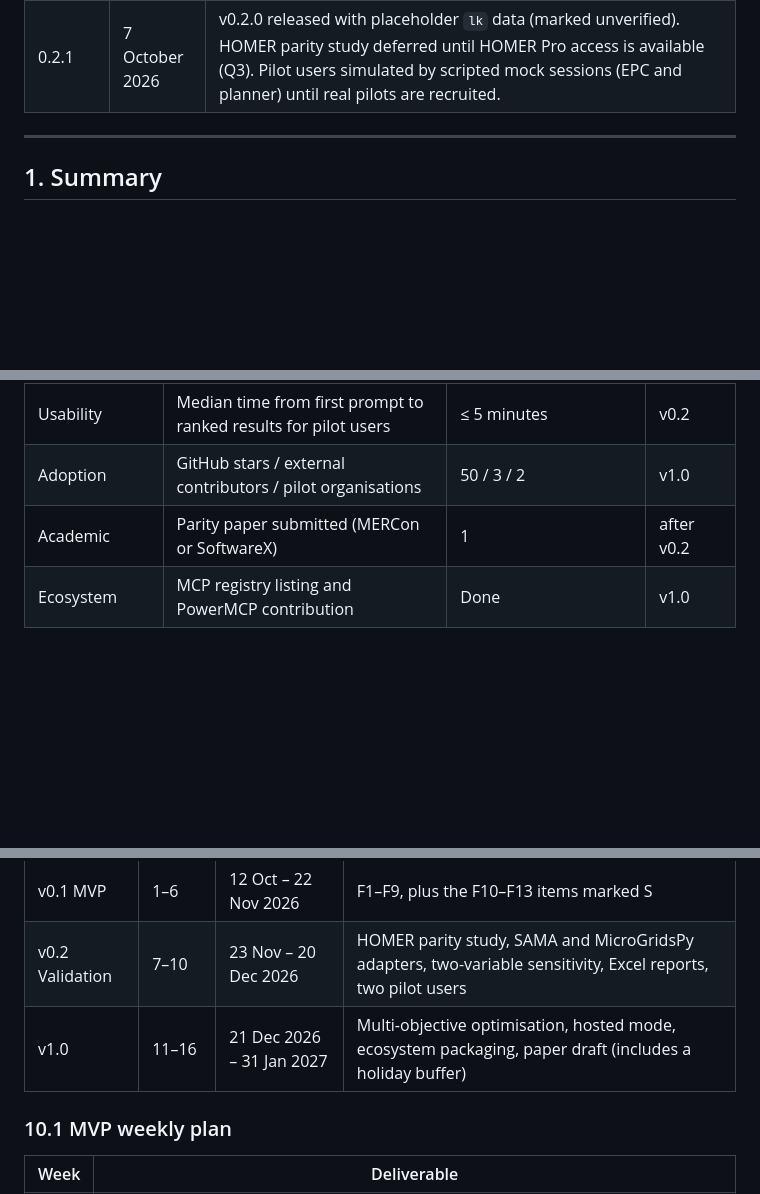
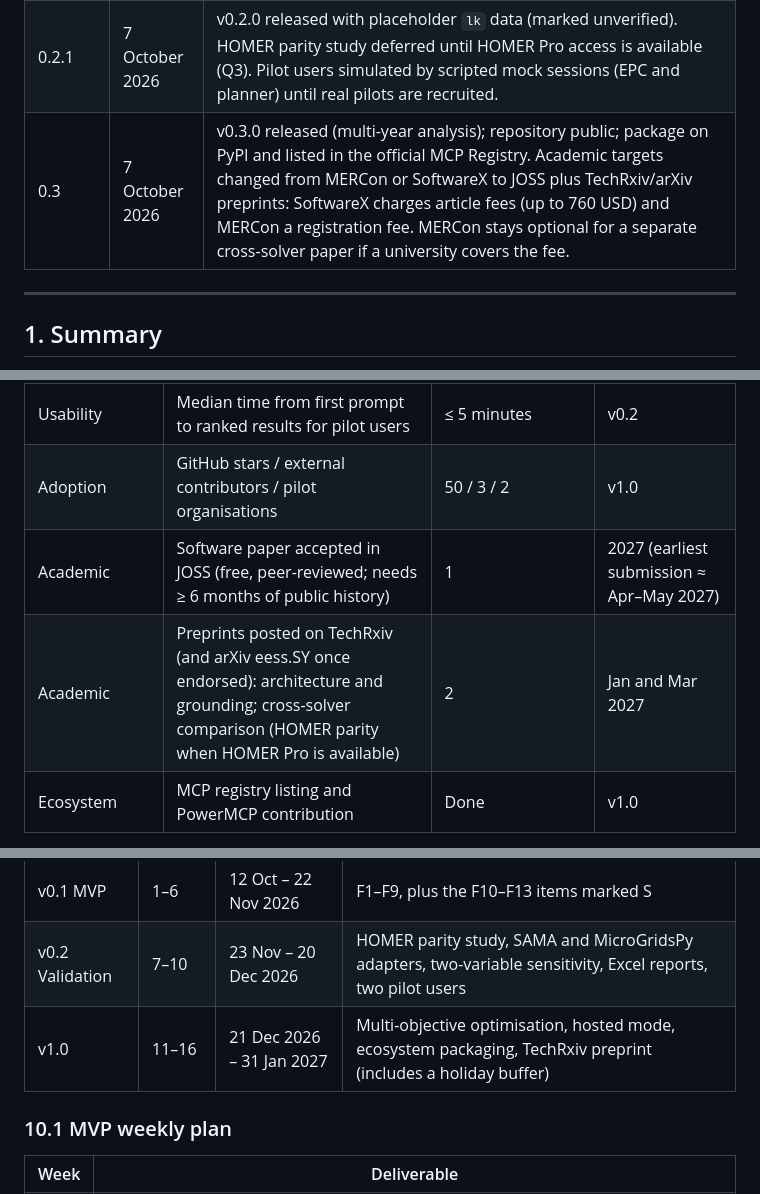
Before and after one commit to Jayzilva/helionyx, a Markdown page: Helionyx-PRD.md, 3 parts joined by grey strips. Rendered like a GitHub page; blank space fills up the shorter version.

Commit message:
docs(prd): academic targets JOSS plus TechRxiv/arXiv instead of MERCon or SoftwareX
Co-Authored-By: Claude Opus 5.5 (1M context) <noreply@anthropic.com>

```diff
--- a/Helionyx-PRD.md
+++ b/Helionyx-PRD.md
@@ -18,6 +18,7 @@
 | 0.1.1 | 7 October 2026 | MVP implementation started. The build plan, implementation decisions and open data items are tracked in [`docs/IMPLEMENTATION_PLAN.md`](docs/IMPLEMENTATION_PLAN.md). No scope changes. |
 | 0.2 | 7 October 2026 | v0.2 Validation code delivered (plan §6). Licence finding: MicroGridsPy (EUPL-1.2) joins SAMA (AGPL-3.0) as a separately distributed adapter package (§13). HOMER parity tooling ready; the study itself still needs HOMER Pro access (Q3) and the pilot users are still to be recruited. |
 | 0.2.1 | 7 October 2026 | v0.2.0 released with placeholder `lk` data (marked unverified). HOMER parity study deferred until HOMER Pro access is available (Q3). Pilot users simulated by scripted mock sessions (EPC and planner) until real pilots are recruited. |
+| 0.3 | 7 October 2026 | v0.3.0 released (multi-year analysis); repository public; package on PyPI and listed in the official MCP Registry. Academic targets changed from MERCon or SoftwareX to JOSS plus TechRxiv/arXiv preprints: SoftwareX charges article fees (up to 760 USD) and MERCon a registration fee. MERCon stays optional for a separate cross-solver paper if a university covers the fee. |
 
 ---
 
@@ -181,7 +182,8 @@ Priority key: **M** = Must, **S** = Should, **C** = Could, **—** = not in that
 | Accuracy | Renewable fraction compared with HOMER Pro | Within ±5 percentage points | v0.2 |
 | Usability | Median time from first prompt to ranked results for pilot users | ≤ 5 minutes | v0.2 |
 | Adoption | GitHub stars / external contributors / pilot organisations | 50 / 3 / 2 | v1.0 |
-| Academic | Parity paper submitted (MERCon or SoftwareX) | 1 | after v0.2 |
+| Academic | Software paper accepted in JOSS (free, peer-reviewed; needs ≥ 6 months of public history) | 1 | 2027 (earliest submission ≈ Apr–May 2027) |
+| Academic | Preprints posted on TechRxiv (and arXiv eess.SY once endorsed): architecture and grounding; cross-solver comparison (HOMER parity when HOMER Pro is available) | 2 | Jan and Mar 2027 |
 | Ecosystem | MCP registry listing and PowerMCP contribution | Done | v1.0 |
 
 The HOMER parity targets are a hypothesis to test, not a release gate. If results diverge, the study reports where and why.
@@ -194,7 +196,7 @@ Week 1 starts Monday 12 October 2026.
 |---|---|---|---|
 | v0.1 MVP | 1–6 | 12 Oct – 22 Nov 2026 | F1–F9, plus the F10–F13 items marked S |
 | v0.2 Validation | 7–10 | 23 Nov – 20 Dec 2026 | HOMER parity study, SAMA and MicroGridsPy adapters, two-variable sensitivity, Excel reports, two pilot users |
-| v1.0 | 11–16 | 21 Dec 2026 – 31 Jan 2027 | Multi-objective optimisation, hosted mode, ecosystem packaging, paper draft (includes a holiday buffer) |
+| v1.0 | 11–16 | 21 Dec 2026 – 31 Jan 2027 | Multi-objective optimisation, hosted mode, ecosystem packaging, TechRxiv preprint (includes a holiday buffer) |
 
 ### 10.1 MVP weekly plan
 
```
Also changed, not shown: docs/IMPLEMENTATION_PLAN.md (+2 -2 lines).
